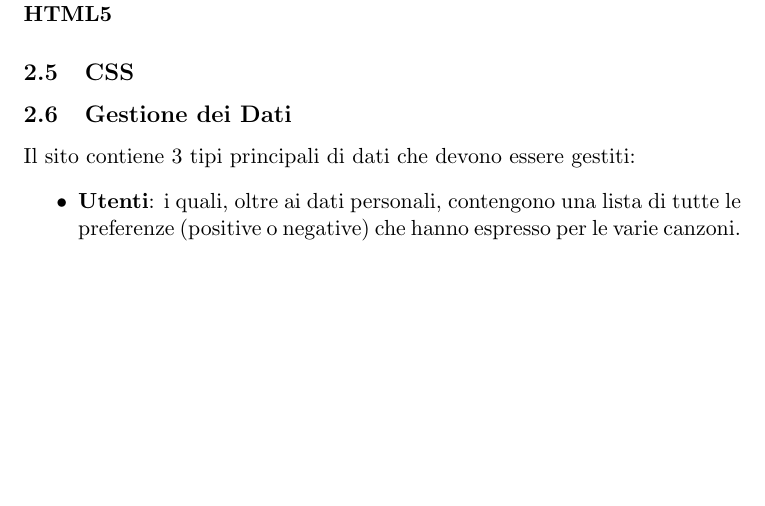
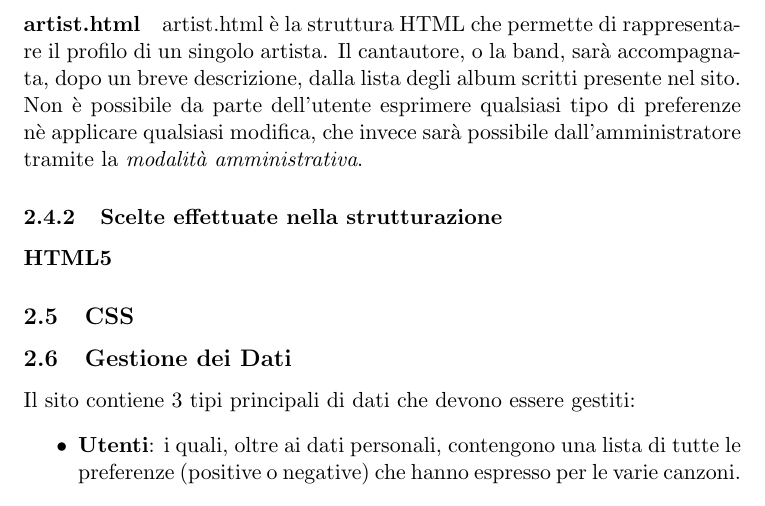
Before and after one commit to Hexamini/PassioneKaraoke, a LaTeX document (doc/main.tex, which reads doc/res/chapter/design/html.tex): part of page 7 of 7, cut at the place of the change, the shorter picture padded with empty space. Compiled offline with pdfLaTeX.

Commit message:
Aggiunto paragrafo su artist.html

```diff
--- a/doc/res/chapter/design/html.tex
+++ b/doc/res/chapter/design/html.tex
@@ -7,6 +7,11 @@ La struttura del sito \`e stata realizzata a ``moduli'': non esistono infatti pa
 \paragraph{userPage.html} Il file userPage.html si occupa della gestione della sezione utente, dove potrà vedere i voti apportati alle singole canzoni. L'utente ha la possibilità di apportare un voto positivo (+1) o negativo (-1) cliccando rispettivamente il microfono blu o rosso nella pagina della canzone.
 
 \paragraph{songDescription.html} Questra struttura html si occupa di rappresentare le canzoni (i contenuti saranno effettivamente forniti dal Perl tramite l'uso dei \texit{segnaposti}). Subito al di sotto del breadcrum è possibile trovare il titolo della canzone con il rispettivo artista come sottotitolo. Per gli utenti autenticati sarà possibile trovare al di sotto del titolo l'opzione per esprimere il proprio gradimento. Il contenuto, ovvero le \textit{lyrics} si trovano subito sotto, seguite infine da un video\footnote{È importante notare come i video saranno resi fruibili tramite la piattaforma \texit{YouTube}} che può essere inserito o meno a discrezione dell'amministratore. I video saranno visualizzabile solamente dai browser che supportano questa funzionalità, altrimenti non verranno visualizzati, causando una buona degradazione del sito.
+
+\paragraph{artist.html} artist.html è la struttura HTML che permette di rappresentare il profilo di un singolo artista. Il cantautore, o la band, sarà accompagnata, dopo un breve descrizione, dalla lista degli album scritti presente nel sito. Non è possibile da parte dell'utente esprimere qualsiasi tipo di preferenze nè applicare qualsiasi modifica, che invece sarà possibile dall'amministratore tramite la \textit{modalità amministrativa}.
+
+%Altre pagine importanti mancanti?
+
 %TODO
 \subsubsection{Scelte effettuate nella strutturazione}
 %TODO
```
